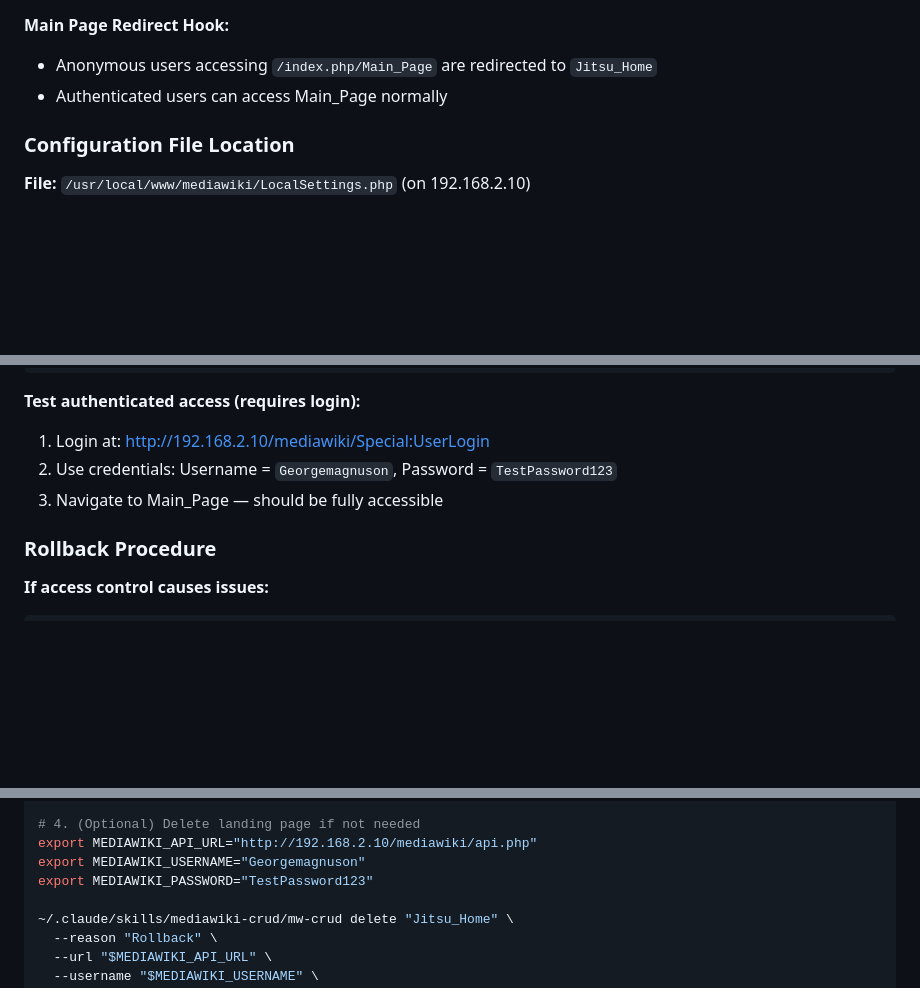
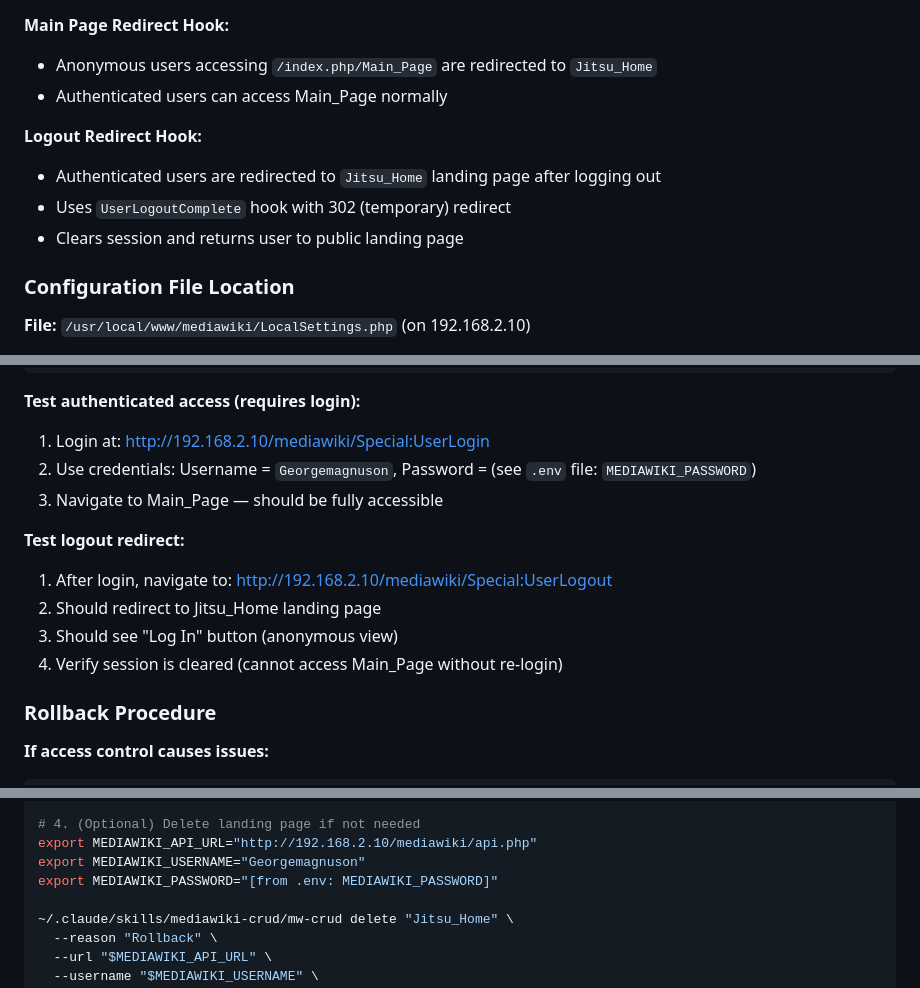
Before and after one commit to georgemagnuson/FCP_DCC, a Markdown page: QUICK_REFERENCE.md, 3 parts joined by grey strips. GitHub-like rendering; blank space fills up the shorter version.

Commit message:
Add logout redirect to Jitsu landing page
Implement UserLogoutComplete hook to redirect authenticated users to Jitsu_Home landing page after logout:
- Uses 302 temporary redirect (standard for logout flows)
- Clears session and returns user to public landing page
- Shows "Log In" button after successful logout
- Completes logout user experience: Login → Access FCP → Logout → Landing Page

Configuration:
- Hook: $wgHooks['UserLogoutComplete']
- Redirect target: Jitsu_Home (Page ID: 10013)
- Status code: 302 (temporary)

Testing procedure added to QUICK_REFERENCE.md:
1. Login to MediaWiki
2. Navigate to Special:UserLogout
3. Should redirect to Jitsu_Home
4. Should show anonymous view (Log In button)

Timestamp: 2026-02-19

Co-Authored-By: Claude Haiku 4.5 <noreply@anthropic.com>

```diff
--- a/QUICK_REFERENCE.md
+++ b/QUICK_REFERENCE.md
@@ -860,6 +860,11 @@ $wgGroupPermissions['*']['read'] = false;
 - Anonymous users accessing `/index.php/Main_Page` are redirected to `Jitsu_Home`
 - Authenticated users can access Main_Page normally
 
+**Logout Redirect Hook:**
+- Authenticated users are redirected to `Jitsu_Home` landing page after logging out
+- Uses `UserLogoutComplete` hook with 302 (temporary) redirect
+- Clears session and returns user to public landing page
+
 ### Configuration File Location
 
 **File:** `/usr/local/www/mediawiki/LocalSettings.php` (on 192.168.2.10)
@@ -890,8 +895,14 @@ curl -s -o /dev/null -w "%{http_code}\n" \
 
 **Test authenticated access (requires login):**
 1. Login at: http://192.168.2.10/mediawiki/Special:UserLogin
-2. Use credentials: Username = `Georgemagnuson`, Password = `TestPassword123`
+2. Use credentials: Username = `Georgemagnuson`, Password = (see `.env` file: `MEDIAWIKI_PASSWORD`)
 3. Navigate to Main_Page — should be fully accessible
+
+**Test logout redirect:**
+1. After login, navigate to: http://192.168.2.10/mediawiki/Special:UserLogout
+2. Should redirect to Jitsu_Home landing page
+3. Should see "Log In" button (anonymous view)
+4. Verify session is cleared (cannot access Main_Page without re-login)
 
 ### Rollback Procedure
 
@@ -911,7 +922,7 @@ sudo service apache24 restart
 # 4. (Optional) Delete landing page if not needed
 export MEDIAWIKI_API_URL="http://192.168.2.10/mediawiki/api.php"
 export MEDIAWIKI_USERNAME="Georgemagnuson"
-export MEDIAWIKI_PASSWORD="TestPassword123"
+export MEDIAWIKI_PASSWORD="[from .env: MEDIAWIKI_PASSWORD]"
 
 ~/.claude/skills/mediawiki-crud/mw-crud delete "Jitsu_Home" \
   --reason "Rollback" \
```
